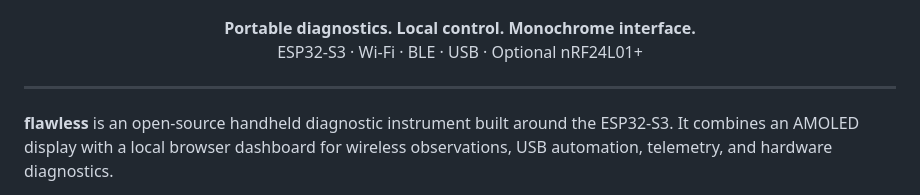
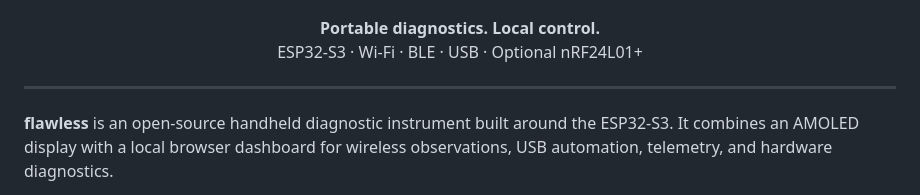
Before and after one commit to xxvxxvxxvxxv/flawless, a Markdown page: README.md, the part around the change. GitHub-like rendering.

```diff
--- a/README.md
+++ b/README.md
@@ -3,7 +3,7 @@
 </p>
 
 <p align="center">
-  <strong>Portable diagnostics. Local control. Monochrome interface.</strong><br>
+  <strong>Portable diagnostics. Local control.</strong><br>
   ESP32-S3 · Wi-Fi · BLE · USB · Optional nRF24L01+
 </p>
 
```
